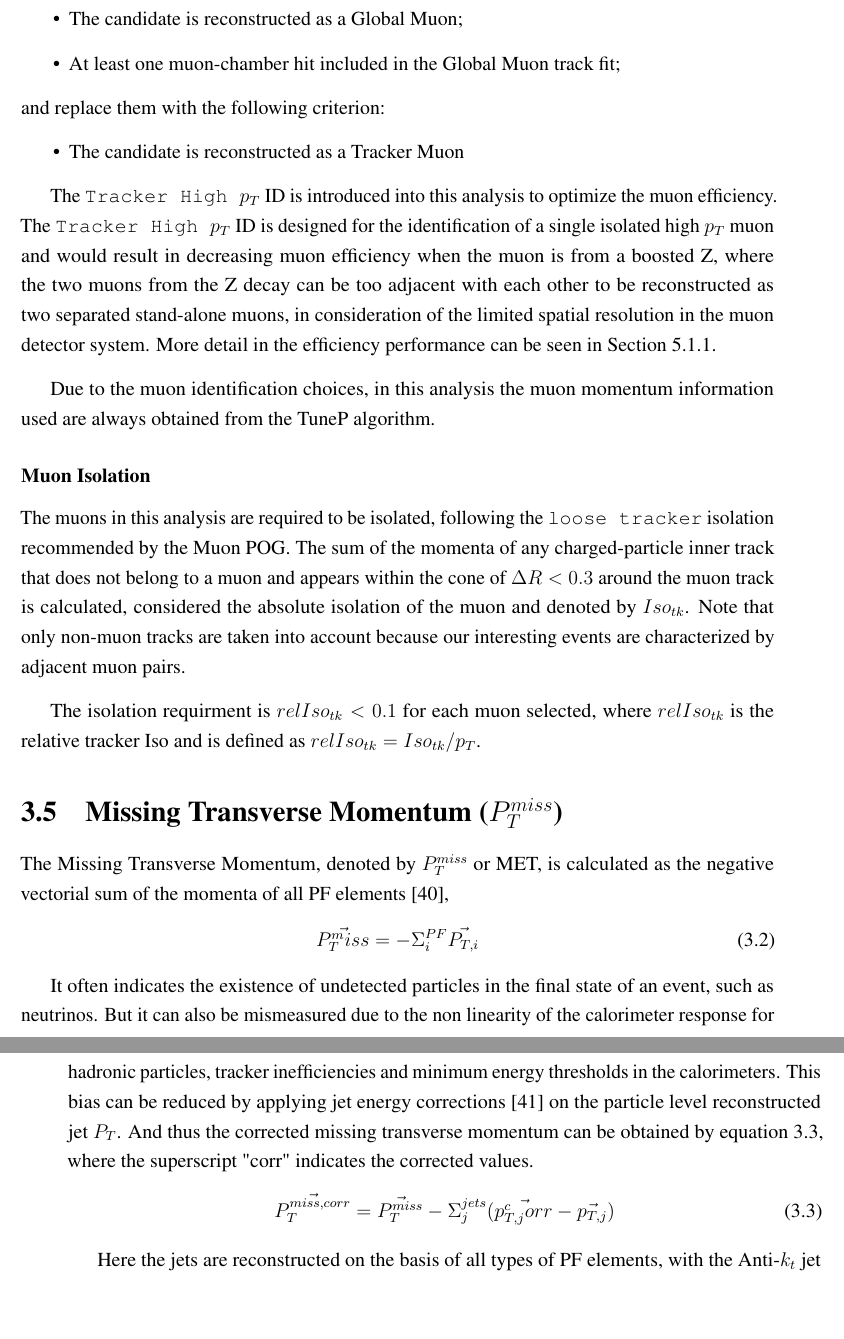
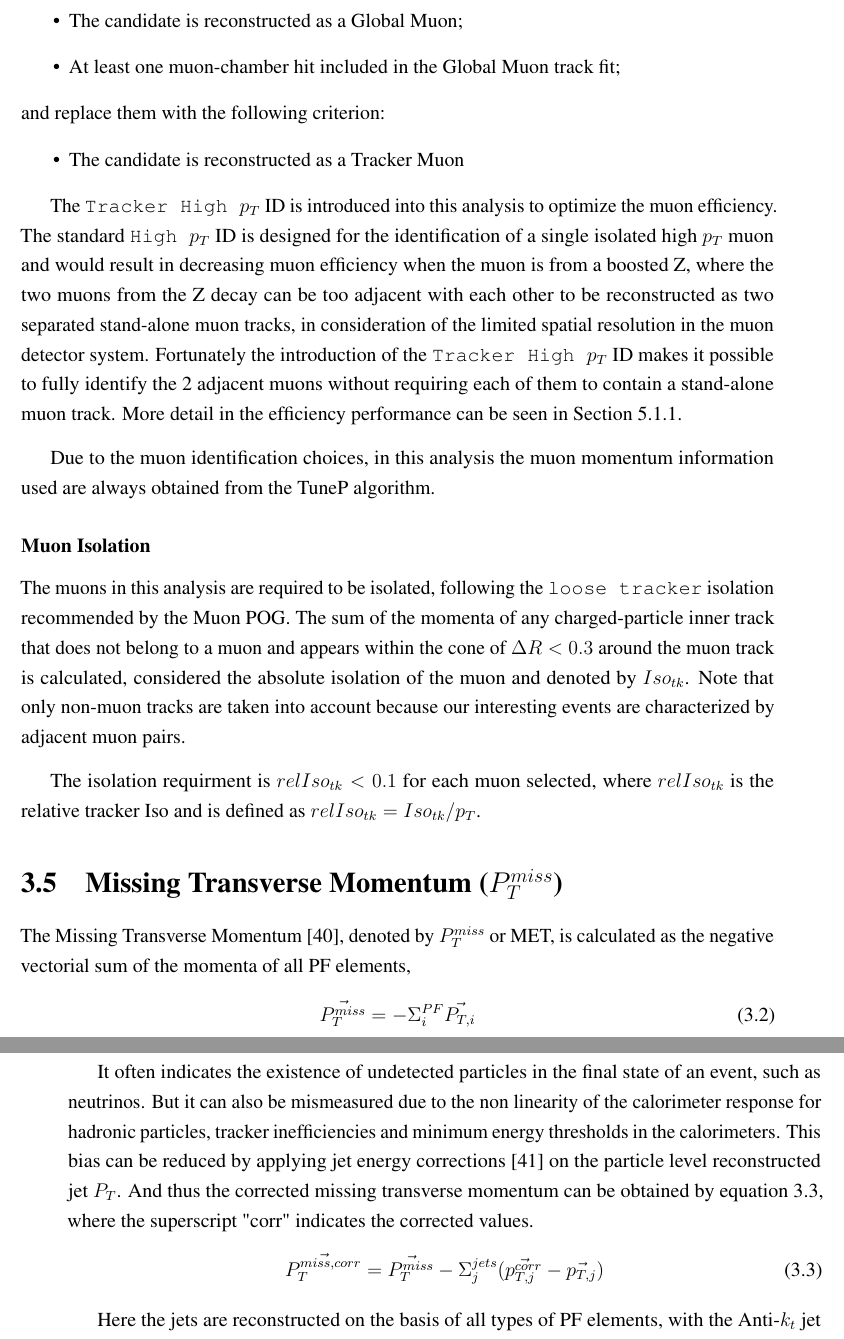
Before and after one commit to yw5mj/thesis, a LaTeX thesis (main.tex, which reads components/objects.tex): two parts of pages 38 and 39 of 57, joined at a grey line, cut so that both start at the same text, the shorter picture padded with empty space. Compiled offline with pdfLaTeX.

Commit message:
whatever

```diff
--- a/components/objects.tex
+++ b/components/objects.tex
@@ -167,7 +167,7 @@ and replace them with the following criterion:
 \item  The candidate is reconstructed as a Tracker Muon
 \end{itemize}
 
-The \texttt{Tracker High $p_T$} ID is introduced into this analysis to optimize the muon efficiency. The \texttt{Tracker High $p_T$} ID is designed for the identification of a single isolated high $p_T$ muon and would result in decreasing muon efficiency when the muon is from a boosted Z, where the two muons from the Z decay can be too adjacent with each other to be reconstructed as two separated stand-alone muons, in consideration of the limited spatial resolution in the muon detector system. More detail in the efficiency performance can be seen in Section~\ref{sec:muonselection}.
+The \texttt{Tracker High $p_T$} ID is introduced into this analysis to optimize the muon efficiency. The standard \texttt{High $p_T$} ID is designed for the identification of a single isolated high $p_T$ muon and would result in decreasing muon efficiency when the muon is from a boosted Z, where the two muons from the Z decay can be too adjacent with each other to be reconstructed as two separated stand-alone muon tracks, in consideration of the limited spatial resolution in the muon detector system. Fortunately the introduction of the \texttt{Tracker High $p_T$} ID makes it possible to fully identify the 2 adjacent muons without requiring each of them to contain a stand-alone muon track. More detail in the efficiency performance can be seen in Section~\ref{sec:muonselection}.
 
 \vspace{0.3cm}
 Due to the muon identification choices, in this analysis the muon momentum information used are always obtained from the TuneP algorithm.
@@ -179,15 +179,15 @@ The muons in this analysis are required to be isolated, following the \texttt{lo
 The isolation requirment is $relIso_{tk}<0.1$ for each muon selected, where $relIso_{tk}$ is the relative tracker Iso and is defined as $relIso_{tk}=Iso_{tk}/p_{T}$.
 
 \section{Missing Transverse Momentum ($P_T ^{miss}$)}
-The Missing Transverse Momentum, denoted by $P_T ^{miss}$ or MET, is calculated as the negative vectorial sum of the momenta of all PF elements~\cite{ob_metconst},
+The Missing Transverse Momentum~\cite{ob_metconst}, denoted by $P_T ^{miss}$ or MET, is calculated as the negative vectorial sum of the momenta of all PF elements,
 \begin{equation}
-\vec{P_T ^miss} = -\Sigma_{i}^{PF} \vec{P_{T,i}}
+\vec{P_T ^{miss}} = -\Sigma_{i}^{PF} \vec{P_{T,i}}
 \label{eqn:ob_metdef}
 \end{equation}
 
 It often indicates the existence of undetected particles in the final state of an event, such as neutrinos. But it can also be mismeasured due to the non linearity of the calorimeter response for hadronic particles, tracker inefficiencies and minimum energy thresholds in the calorimeters. This bias can be reduced by applying jet energy corrections~\cite{ob_jetcorr} on the particle level reconstructed jet $P_T$. And thus the corrected missing transverse momentum can be obtained by equation~\ref{eqn:ob_metcorr}, where the superscript "corr" indicates the corrected values.
 \begin{equation}
-\vec{P_T ^{miss,corr}} = \vec{P_T ^{miss}} - \Sigma_{j}^{jets} (\vec{p_{T,j} ^corr} - \vec{p_{T,j}} )
+\vec{P_T ^{miss,corr}} = \vec{P_T ^{miss}} - \Sigma_{j}^{jets} (\vec{p_{T,j} ^{corr}} - \vec{p_{T,j}} )
 \label{eqn:ob_metcorr}
 \end{equation}
 
```
